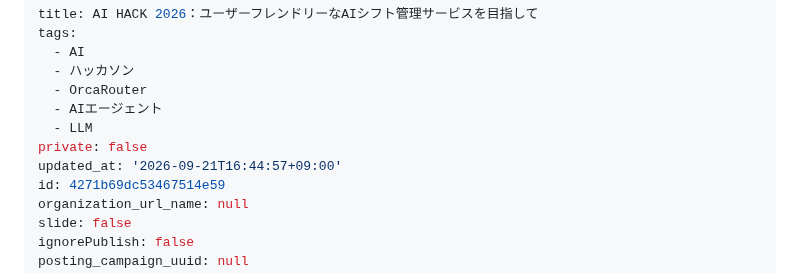
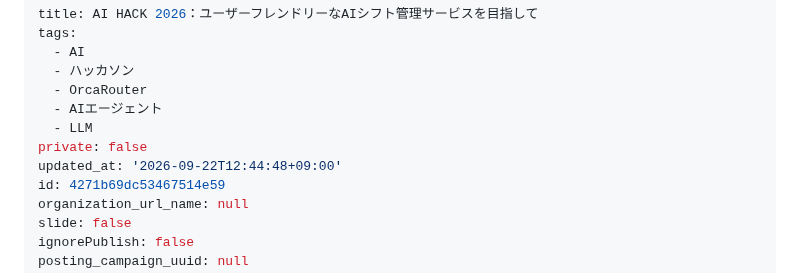
Before and after one commit to 0k4c/ai-hack-2026, a Markdown page: public/ai-hack-2026-agent.md, the part around the change. Rendered like a GitHub page.

Commit message:
Updated by qiita-cli

```diff
--- a/public/ai-hack-2026-agent.md
+++ b/public/ai-hack-2026-agent.md
@@ -7,7 +7,7 @@ tags:
   - AIエージェント
   - LLM
 private: false
-updated_at: '2026-09-21T16:44:57+09:00'
+updated_at: '2026-09-22T12:44:48+09:00'
 id: 4271b69dc53467514e59
 organization_url_name: null
 slide: false
```
